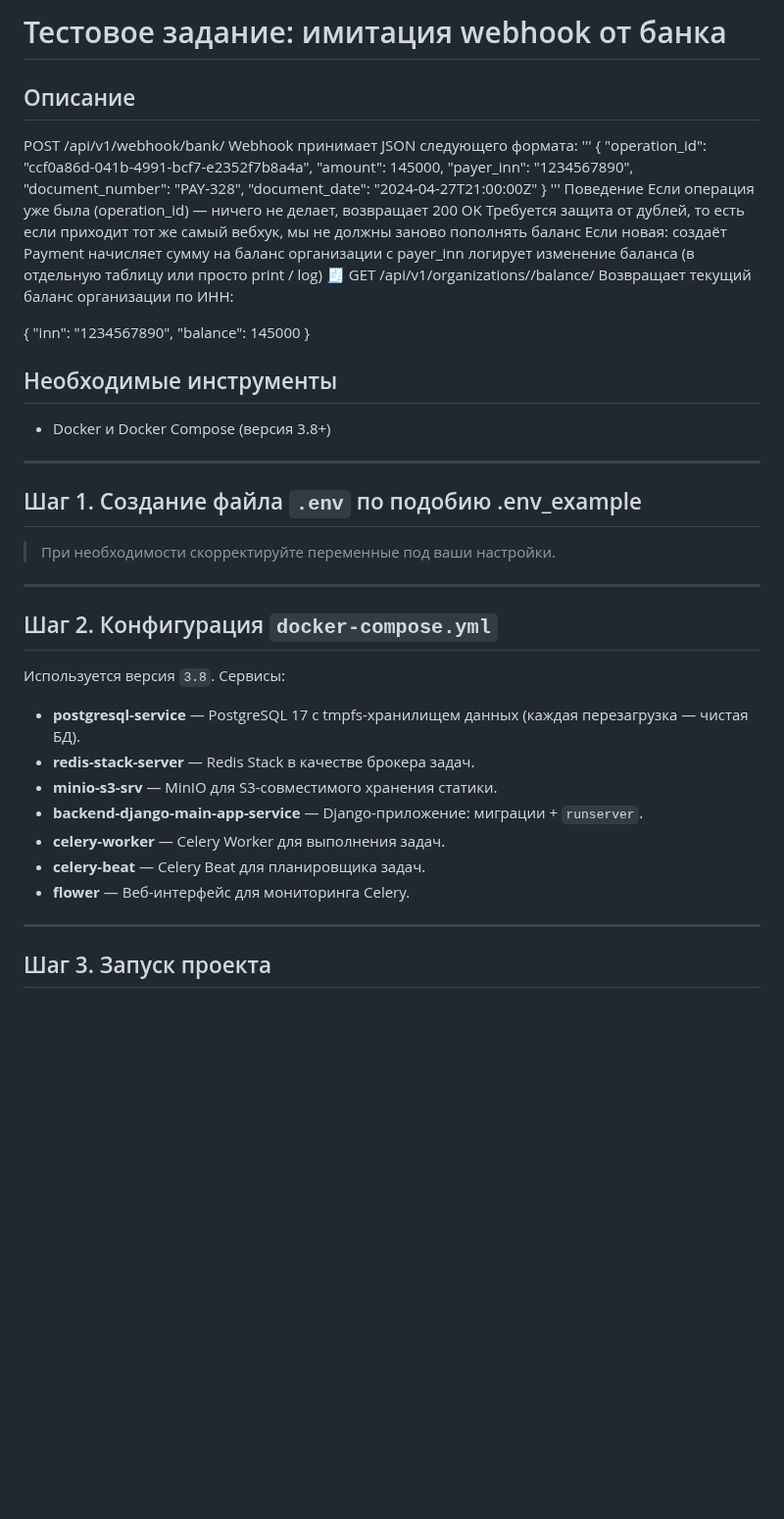
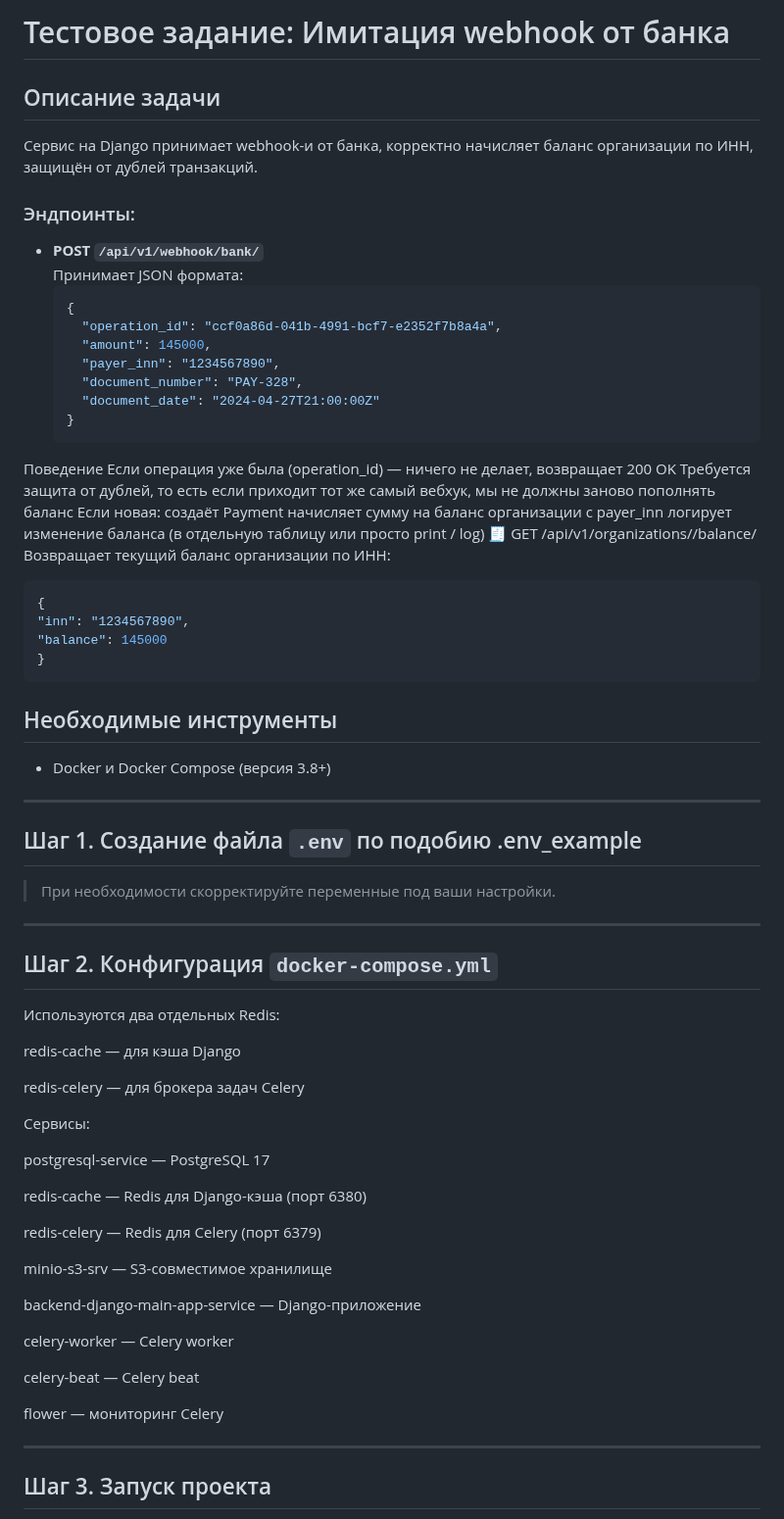
Before and after one commit to AlexandrShunyaev2701/Django_prohect, a Markdown page: README.md, the part around the change. Shown at 98% size. Drawn GitHub-style; blank space fills up the shorter version.

````diff
--- a/README.md
+++ b/README.md
@@ -1,17 +1,22 @@
-# Тестовое задание: имитация webhook от банка
+# Тестовое задание: Имитация webhook от банка
 
-## Описание
-POST /api/v1/webhook/bank/
-Webhook принимает JSON следующего формата:
-'''
-{
-  "operation_id": "ccf0a86d-041b-4991-bcf7-e2352f7b8a4a",
-  "amount": 145000,
-  "payer_inn": "1234567890",
-  "document_number": "PAY-328",
-  "document_date": "2024-04-27T21:00:00Z"
-}
-'''
+## Описание задачи
+
+Сервис на Django принимает webhook-и от банка, корректно начисляет баланс организации по ИНН, защищён от дублей транзакций.
+
+### Эндпоинты:
+
+- **POST `/api/v1/webhook/bank/`**
+  Принимает JSON формата:
+  ```json
+  {
+    "operation_id": "ccf0a86d-041b-4991-bcf7-e2352f7b8a4a",
+    "amount": 145000,
+    "payer_inn": "1234567890",
+    "document_number": "PAY-328",
+    "document_date": "2024-04-27T21:00:00Z"
+  }
+  ```
 Поведение
 Если операция уже была (operation_id) — ничего не делает, возвращает 200 OK Требуется защита от дублей, то есть если приходит тот же самый вебхук, мы не должны заново пополнять баланс
 Если новая:
@@ -20,12 +25,12 @@ Webhook принимает JSON следующего формата:
 логирует изменение баланса (в отдельную таблицу или просто print / log)
 🧾 GET /api/v1/organizations/<inn>/balance/
 Возвращает текущий баланс организации по ИНН:
-
+  ```json
 {
   "inn": "1234567890",
   "balance": 145000
 }
-
+  ```
 ## Необходимые инструменты
 
 - Docker и Docker Compose (версия 3.8+)
@@ -40,15 +45,30 @@ Webhook принимает JSON следующего формата:
 
 ## Шаг 2. Конфигурация `docker-compose.yml`
 
-Используется версия `3.8`. Сервисы:
 
-- **postgresql-service** — PostgreSQL 17 с tmpfs-хранилищем данных (каждая перезагрузка — чистая БД).
-- **redis-stack-server** — Redis Stack в качестве брокера задач.
-- **minio-s3-srv** — MinIO для S3-совместимого хранения статики.
-- **backend-django-main-app-service** — Django-приложение: миграции + `runserver`.
-- **celery-worker** — Celery Worker для выполнения задач.
-- **celery-beat** — Celery Beat для планировщика задач.
-- **flower** — Веб-интерфейс для мониторинга Celery.
+Используются два отдельных Redis:
+
+redis-cache — для кэша Django
+
+redis-celery — для брокера задач Celery
+
+Сервисы:
+
+postgresql-service — PostgreSQL 17
+
+redis-cache — Redis для Django-кэша (порт 6380)
+
+redis-celery — Redis для Celery (порт 6379)
+
+minio-s3-srv — S3-совместимое хранилище
+
+backend-django-main-app-service — Django-приложение
+
+celery-worker — Celery worker
+
+celery-beat — Celery beat
+
+flower — мониторинг Celery
 
 ---
 
````
